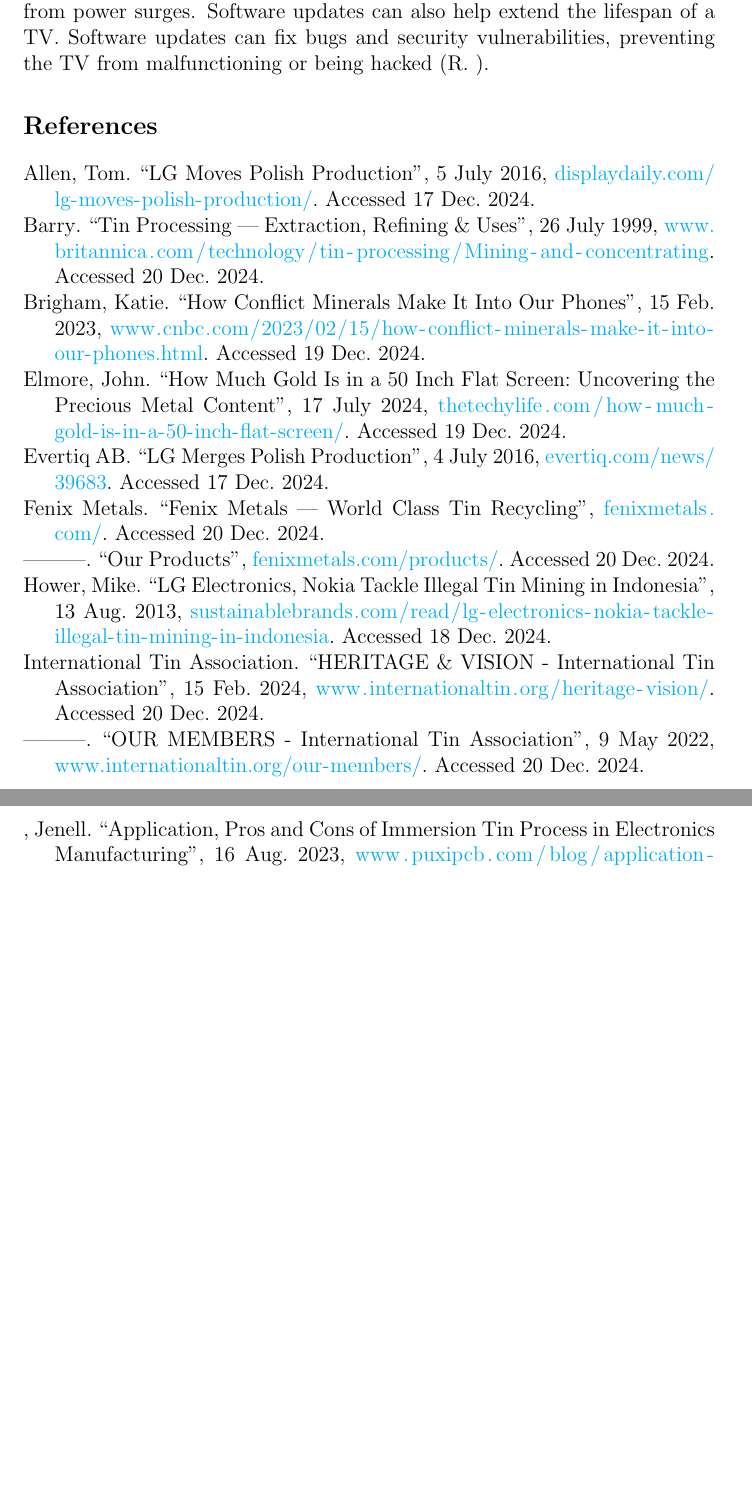
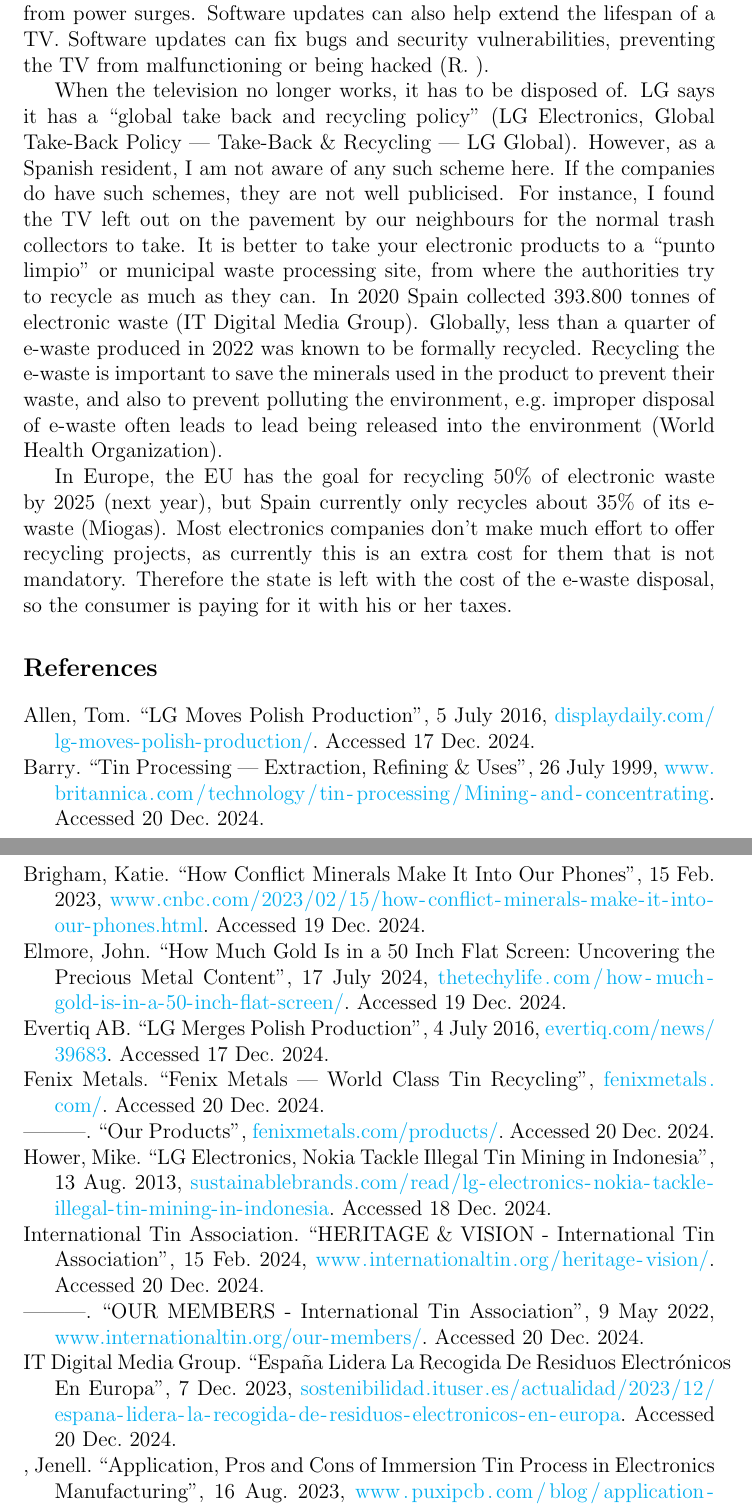
Before and after one commit to lafkpages/lifecycle-project-lg-50LB5800, a LaTeX document (main.tex, which reads main.bib): two parts of pages 17 and 18 of 18 before the commit and two parts of pages 17 and 18 of 19 after it, joined at a grey line, cut so that both start at the same text, the shorter picture padded with empty space. Compiled offline with pdfLaTeX.

Commit message:
Add on to criterion D

```diff
--- a/main.bib
+++ b/main.bib
@@ -190,0 +197,6 @@
+@online{it-digital-media-group-2023,
+  author  = {{IT Digital Media Group}},
+  date    = {2023-12-07},
+  title   = {España Lidera La Recogida De Residuos Electrónicos En Europa},
+  url     =
+  {https://sostenibilidad.ituser.es/actualidad/2023/12/espana-lidera-la-recogida-de-residuos-electronicos-en-europa},
--- a/main.tex
+++ b/main.tex
@@ -422,6 +422,32 @@ updates can also help extend the lifespan of a TV.\@ Software updates
 can fix bugs and security vulnerabilities, preventing the TV from
 malfunctioning or being hacked~\autocite{raj-2024}.
 
+When the television no longer works, it has to be disposed of. LG
+says it has a ``global take back and recycling
+policy''~\autocite{lg-electronics-no-dateB}. However, as a Spanish
+resident, I am not aware of any such scheme here. If the companies do
+have such schemes, they are not well publicised. For instance, I
+found the TV left out on the pavement by our neighbours for
+the normal trash collectors to take. It is better to take your
+electronic products to a ``punto limpio'' or municipal waste processing
+site, from where the authorities try to recycle as much as they can.
+In 2020 Spain collected 393.800 tonnes of electronic
+waste~\autocite{it-digital-media-group-2023}.
+Globally, less than a quarter of e-waste produced in 2022 was known
+to be formally recycled. Recycling the e-waste is important to save
+the minerals used in the product to prevent their waste, and also to
+prevent polluting the environment, e.g.\ improper disposal of e-waste
+often leads to lead being released into the
+environment~\autocite{world-health-organization-2024}.
+
+In Europe, the EU has the goal for recycling 50\% of electronic waste
+by 2025 (next year), but Spain currently only recycles about 35\% of
+its e-waste~\autocite{miogas-2024}. Most electronics companies don't make much
+effort to offer recycling
+projects, as currently this is an extra cost for them that is not
+mandatory. Therefore the state is left with the cost of the e-waste
+disposal, so the consumer is paying for it with his or her taxes.
+
 \printbibliography[heading=bibintoc,title=References]
 
 \end{document}
```
Also changed, not shown: main.bib (27 more changed lines), main.tex (2 more changed lines).
